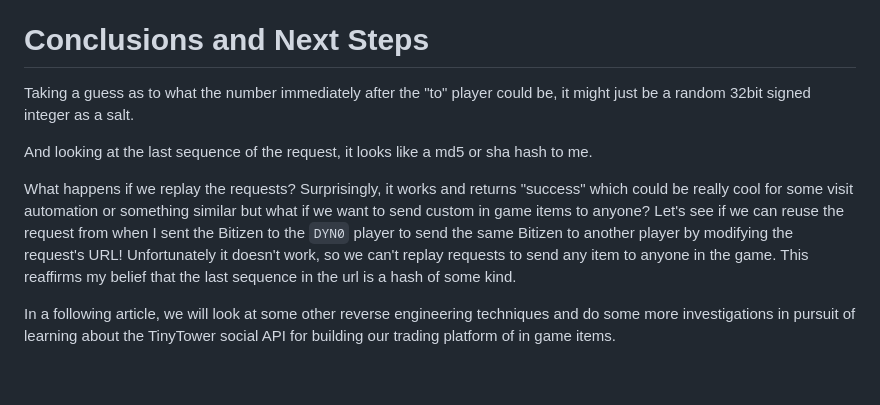
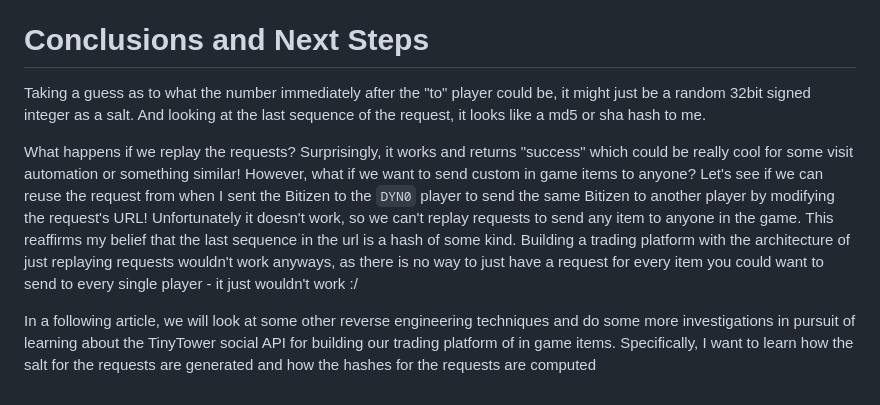
Before and after one commit to leonitousconforti/leoconforti.us, a Markdown page: posts/2026-05-11-mitm-unity-mobile-games.md, the part around one of its changes. Drawn GitHub-style.

Commit message:
polish second post

```diff
--- a/posts/2026-05-11-mitm-unity-mobile-games.md
+++ b/posts/2026-05-11-mitm-unity-mobile-games.md
@@ -122,20 +122,23 @@ Bitizen to `DYN0`, it follows a similar structure.
 # Conclusions and Next Steps
 
 Taking a guess as to what the number immediately after the "to" player could be,
-it might just be a random 32bit signed integer as a salt.
-
-And looking at the last sequence of the request, it looks like a md5 or sha hash
-to me.
+it might just be a random 32bit signed integer as a salt. And looking at the
+last sequence of the request, it looks like a md5 or sha hash to me.
 
 What happens if we replay the requests? Surprisingly, it works and returns
 "success" which could be really cool for some visit automation or something
-similar but what if we want to send custom in game items to anyone? Let's see if
-we can reuse the request from when I sent the Bitizen to the `DYN0` player to
-send the same Bitizen to another player by modifying the request's URL!
-Unfortunately it doesn't work, so we can't replay requests to send any item to
-anyone in the game. This reaffirms my belief that the last sequence in the url
-is a hash of some kind.
+similar! However, what if we want to send custom in game items to anyone? Let's
+see if we can reuse the request from when I sent the Bitizen to the `DYN0`
+player to send the same Bitizen to another player by modifying the request's
+URL! Unfortunately it doesn't work, so we can't replay requests to send any item
+to anyone in the game. This reaffirms my belief that the last sequence in the
+url is a hash of some kind. Building a trading platform with the architecture of
+just replaying requests wouldn't work anyways, as there is no way to just have a
+request for every item you could want to send to every single player - it just
+wouldn't work :/
 
 In a following article, we will look at some other reverse engineering
 techniques and do some more investigations in pursuit of learning about the
 TinyTower social API for building our trading platform of in game items.
+Specifically, I want to learn how the salt for the requests are generated and
+how the hashes for the requests are computed
```
Also changed, not shown: other parts of posts/2026-05-11-mitm-unity-mobile-games.md (+1 -1 lines).
